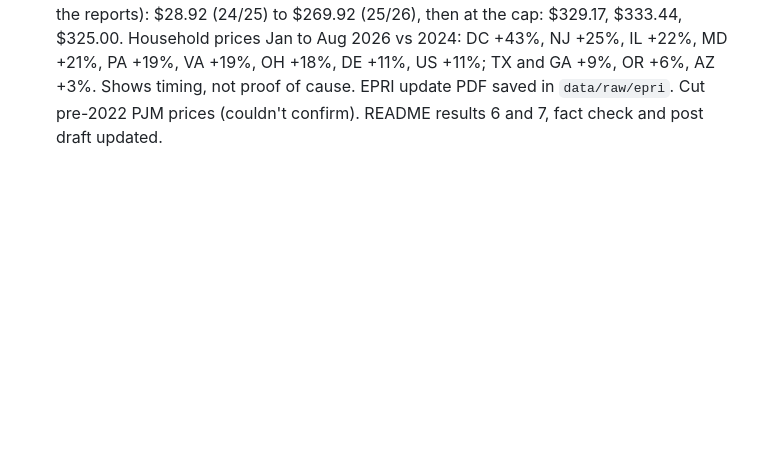
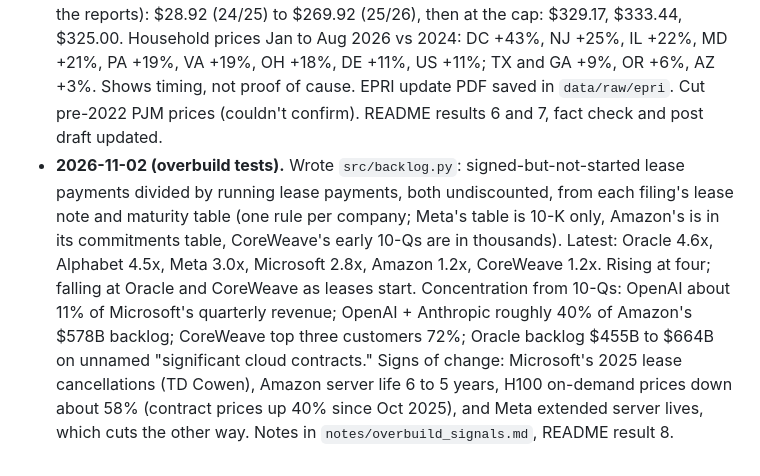
Before and after one commit to TaborSwanson1/grid-bottleneck, a Markdown page: log.md, the part around the change. GitHub-like rendering; blank space fills up the shorter version.

```diff
--- a/log.md
+++ b/log.md
@@ -20,3 +20,4 @@
 - **2026-10-30 (Day 13).** Polish. Capex quarterly chart is now one panel per company (four colored lines failed the colorblind check). Moved shared colors and axis styling into `src/style.py`, with one color per thing across all charts: capex blue, US price index dark gray, small imports aqua, large imports orange. Replaced the `capex.START` override with a `start` parameter; that exposed a bug where the loop variable `start` shadowed the parameter, now fixed. Added `src/run_all.py` (rebuilds everything in order) and pinned versions in `requirements.txt`. Full rebuild reproduces every clean CSV unchanged. Wrapped the EO note on the supplier chart.
 - **2026-10-30 (Day 14, drafts).** Drafted the LinkedIn post (long and short versions) and outreach messages for Fervo, transformer makers, project finance, the Microsoft contact and utilities in `../Grid_Bottleneck_Post_Drafts.md`, outside the repo so it stays private. Nothing posted or sent. Repo is still private.
 - **2026-11-02 (follow-up: where and who pays).** Wrote `src/where_and_who.py`. EIA ranking of business power use added 2019 to 2025: Texas +89 TWh, Virginia +29 TWh (+40%), then Ohio, Oregon, Georgia at 10 to 12 TWh. PJM capacity prices from PJM auction reports (pjm.com unreachable from this machine, so taken from search results quoting the reports): $28.92 (24/25) to $269.92 (25/26), then at the cap: $329.17, $333.44, $325.00. Household prices Jan to Aug 2026 vs 2024: DC +43%, NJ +25%, IL +22%, MD +21%, PA +19%, VA +19%, OH +18%, DE +11%, US +11%; TX and GA +9%, OR +6%, AZ +3%. Shows timing, not proof of cause. EPRI update PDF saved in `data/raw/epri`. Cut pre-2022 PJM prices (couldn't confirm). README results 6 and 7, fact check and post draft updated.
+- **2026-11-02 (overbuild tests).** Wrote `src/backlog.py`: signed-but-not-started lease payments divided by running lease payments, both undiscounted, from each filing's lease note and maturity table (one rule per company; Meta's table is 10-K only, Amazon's is in its commitments table, CoreWeave's early 10-Qs are in thousands). Latest: Oracle 4.6x, Alphabet 4.5x, Meta 3.0x, Microsoft 2.8x, Amazon 1.2x, CoreWeave 1.2x. Rising at four; falling at Oracle and CoreWeave as leases start. Concentration from 10-Qs: OpenAI about 11% of Microsoft's quarterly revenue; OpenAI + Anthropic roughly 40% of Amazon's $578B backlog; CoreWeave top three customers 72%; Oracle backlog $455B to $664B on unnamed "significant cloud contracts." Signs of change: Microsoft's 2025 lease cancellations (TD Cowen), Amazon server life 6 to 5 years, H100 on-demand prices down about 58% (contract prices up 40% since Oct 2025), and Meta extended server lives, which cuts the other way. Notes in `notes/overbuild_signals.md`, README result 8.
```
Also changed, not shown: README.md (+11 -0 lines), notes/overbuild_signals.md (added, +62 -0 lines), charts/lease_backlog_ratio.png (added), 3 other files.
